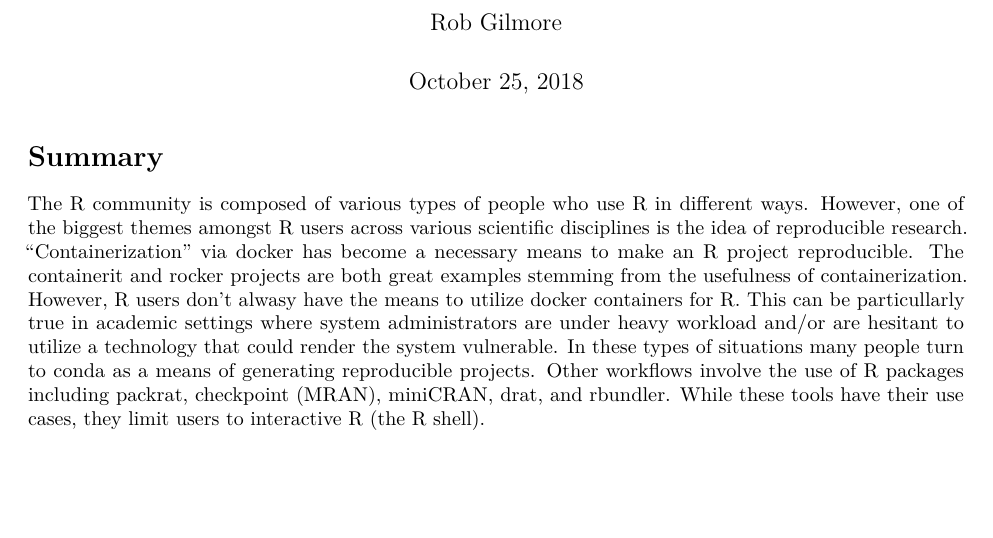
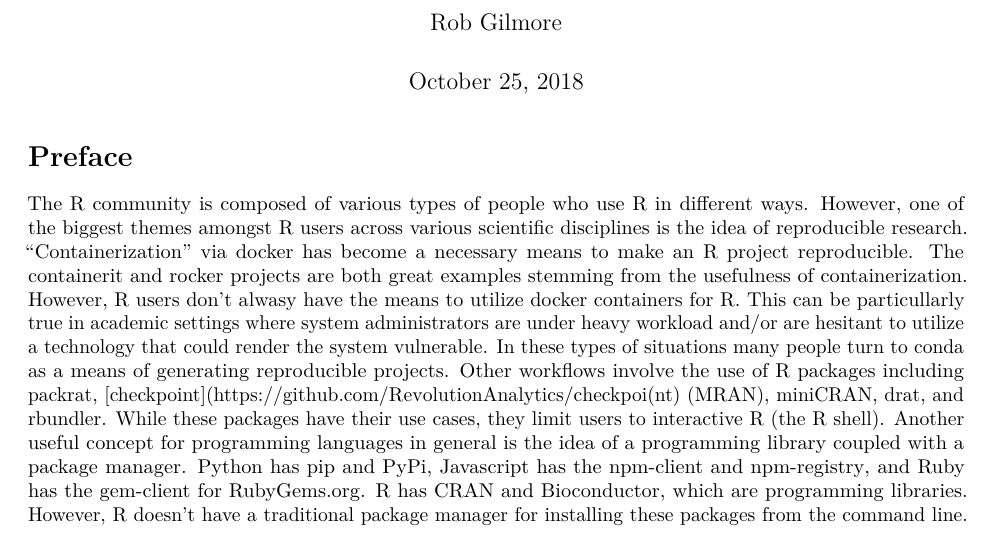
Before and after one commit to datasnakes/beri-isc-proposal, an R Markdown document (beRi-proposal.Rmd): part of the page, cut so that both start at the same text, the shorter picture padded with empty space. Rendered offline with R 4.5, knitr and Pandoc, then LaTeX, with nearby package versions.

Commit message:
Added a "programming library and package manager" paragraph.

````diff
--- a/beRi-proposal.Rmd
+++ b/beRi-proposal.Rmd
@@ -9,6 +9,7 @@ output: pdf_document
 knitr::opts_chunk$set(echo = TRUE)
 ```
 
-# Summary
+# Preface
 
-  The R community is composed of various types of people who use R in different ways.  However, one of the biggest themes amongst R users across various scientific disciplines is the idea of reproducible research.  "Containerization" via docker has become a necessary means to make an R project reproducible.  The [containerit](https://github.com/o2r-project/containerit) and [rocker](https://github.com/rocker-org/rocker) projects are both great examples stemming from the usefulness of containerization.  However, R users don't alwasy have the means to utilize docker containers for R.  This can be particullarly true in academic settings where system administrators are under heavy workload and/or are hesitant to utilize a technology that could render the system [vulnerable](https://docs.docker.com/engine/security/security/#docker-daemon-attack-surface).  In these types of situations many people turn to [conda](https://docs.anaconda.com/anaconda/user-guide/tasks/use-r-language/) as a means of generating reproducible projects.  Other workflows involve the use of R packages including [packrat](https://github.com/rstudio/packrat), [checkpoint](https://github.com/RevolutionAnalytics/checkpoint) (MRAN), [miniCRAN](https://github.com/andrie/miniCRAN), [drat](https://github.com/eddelbuettel/drat), and [rbundler](https://cran.r-project.org/web/packages/rbundler/index.html).  While these tools have their use cases, they limit users to interactive R (the R shell).
+  The R community is composed of various types of people who use R in different ways.  However, one of the biggest themes amongst R users across various scientific disciplines is the idea of reproducible research.  "Containerization" via docker has become a necessary means to make an R project reproducible.  The [containerit](https://github.com/o2r-project/containerit) and [rocker](https://github.com/rocker-org/rocker) projects are both great examples stemming from the usefulness of containerization.  However, R users don't alwasy have the means to utilize docker containers for R.  This can be particullarly true in academic settings where system administrators are under heavy workload and/or are hesitant to utilize a technology that could render the system [vulnerable](https://docs.docker.com/engine/security/security/#docker-daemon-attack-surface).  In these types of situations many people turn to [conda](https://docs.anaconda.com/anaconda/user-guide/tasks/use-r-language/) as a means of generating reproducible projects.  Other workflows involve the use of R packages including [packrat](https://github.com/rstudio/packrat), [checkpoint](https://github.com/RevolutionAnalytics/checkpoi(nt) (MRAN), [miniCRAN](https://github.com/andrie/miniCRAN), [drat](https://github.com/eddelbuettel/drat), and [rbundler](https://cran.r-project.org/web/packages/rbundler/index.html).  While these packages have their use cases, they limit users to interactive R (the R shell).
+  Another useful concept for programming languages in general is the idea of a programming library coupled with a package manager.  Python has [pip](https://pypi.org/project/pip/) and [PyPi](https://pypi.org/), Javascript has the [npm-client](https://github.com/npm/cli) and [npm-registry](https://docs.npmjs.com/misc/registry), and Ruby has the [gem-client](https://github.com/rubygems/rubygems) for [RubyGems.org](https://rubygems.org/).  R has [CRAN](https://cran.r-project.org/) and [Bioconductor](https://www.bioconductor.org/), which are programming libraries.  However, R doesn't have a traditional package manager for installing these packages from the command line.
````
